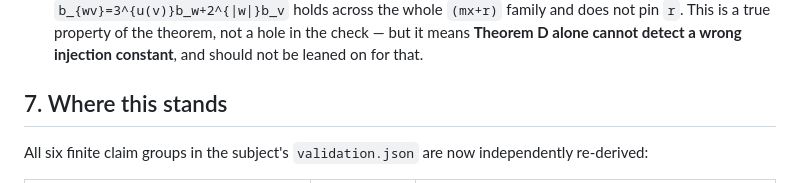
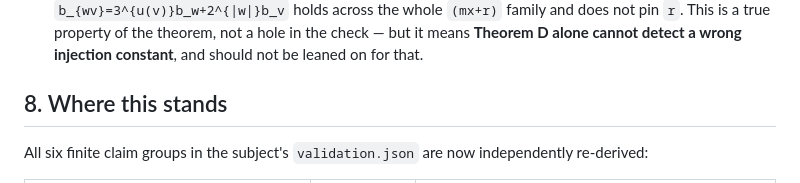
Before and after one commit to kakon77777-commits/amral-research-trees, a Markdown page: collatz-verification-zhuiheng/reports/RUN-002-OT-SERIES.md, the part around the change. GitHub-like rendering.

Commit message:
Fix duplicated section number in the OT series report
Co-Authored-By: Claude Opus 5 <noreply@anthropic.com>

```diff
--- a/collatz-verification-zhuiheng/reports/RUN-002-OT-SERIES.md
+++ b/collatz-verification-zhuiheng/reports/RUN-002-OT-SERIES.md
@@ -433,7 +433,7 @@ Breaking the referee's `+1` injection did **not** break Theorem A or Theorem D.
   not a hole in the check — but it means **Theorem D alone cannot detect a wrong
   injection constant**, and should not be leaned on for that.
 
-## 7. Where this stands
+## 8. Where this stands
 
 All six finite claim groups in the subject's `validation.json` are now
 independently re-derived:
```
